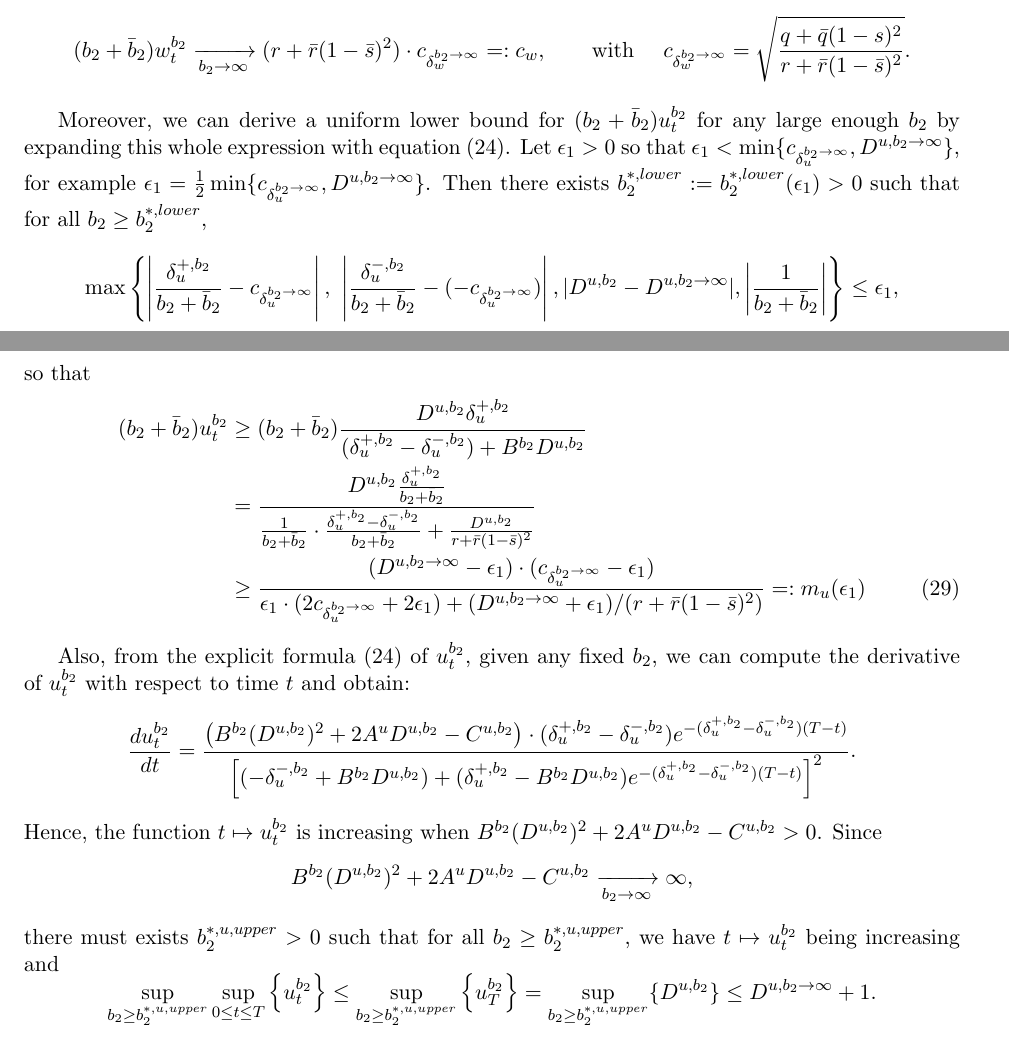
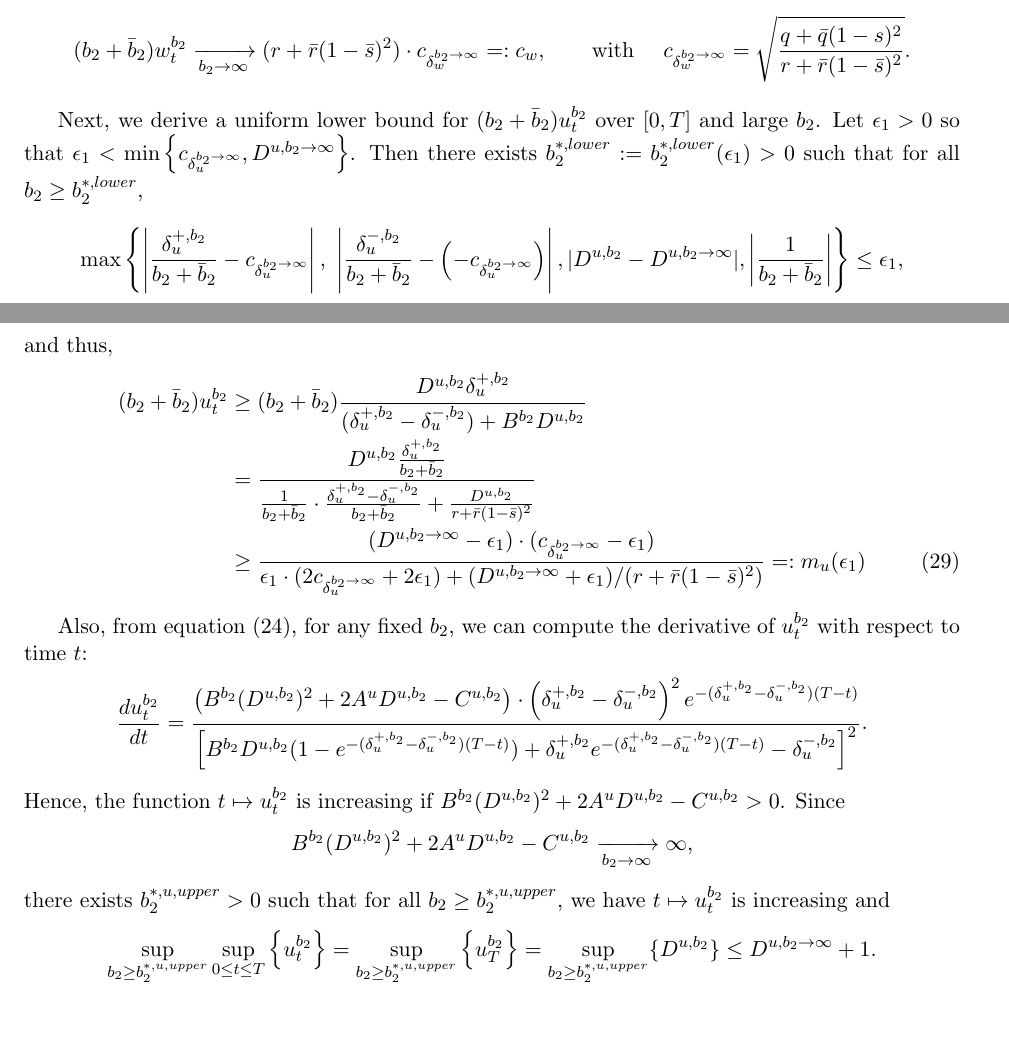
Before and after one commit to cjvaughn/CEMRACS_PoA, a LaTeX paper (PoA.tex): two parts of pages 16 and 17 of 36, joined at a grey line, cut so that both start at the same text. Compiled offline with pdfLaTeX.

Commit message:
minor edits again

```diff
--- a/PoA.tex
+++ b/PoA.tex
@@ -794,11 +794,11 @@ Also for convenience, recall the definition:
 %	$$
 
 	% lower bound for (b_2 + b2 bar) u_t
-	Moreover, we can derive a uniform lower bound for $(b_2 + \bar{b}_2) u_t^{b_2}$ for any large enough $b_2$ by expanding this whole expression with equation (\ref{eq:riccati_ut_sol}). Let $\epsilon_1 > 0$ so that $\epsilon_1 < \min \{ c_{\delta_u^{b_2 \to \infty}}, D^{u,b_2 \to \infty} \}$, for example $\epsilon_1 = \frac{1}{2} \min \{ c_{\delta_u^{b_2 \to \infty}}, D^{u,b_2 \to \infty} \}$. Then there exists $b_2^{*,lower} := b_2^{*,lower}(\epsilon_1) 	>0$ such that for all $b_2 \geq b_2^{*,lower}$,
+	Next, we derive a uniform lower bound for $(b_2 + \bar{b}_2) u_t^{b_2}$ over $[0,T]$ and large $b_2$. Let $\epsilon_1 > 0$ so that $\epsilon_1 < \min \left\{ c_{\delta_u^{b_2 \to \infty}}, D^{u,b_2 \to \infty} \right\}$. Then there exists $b_2^{*,lower} := b_2^{*,lower}(\epsilon_1) 	>0$ such that for all $b_2 \geq b_2^{*,lower}$,
 	$$
-	\max \left\{  \left\vert \frac{\delta_u^{+,b_2}}{b_2 + \bar{b}_2}  - c_{\delta_u^{b_2 \to \infty}} \right\vert, \   \left\vert \frac{\delta_u^{-,b_2}}{b_2 + \bar{b}_2}  - (-c_{\delta_u^{b_2 \to \infty}}) \right\vert, \vert D^{u,b_2} - D^{u,b_2\to \infty} \vert,  \left\vert \frac{1}{b_2 + \bar{b}_2} \right\vert  \right\} \leq \epsilon_1,
+	\max \left\{  \left\vert \frac{\delta_u^{+,b_2}}{b_2 + \bar{b}_2}  - c_{\delta_u^{b_2 \to \infty}} \right\vert, \   \left\vert \frac{\delta_u^{-,b_2}}{b_2 + \bar{b}_2}  - \left(-c_{\delta_u^{b_2 \to \infty}}\right) \right\vert, \vert D^{u,b_2} - D^{u,b_2\to \infty} \vert,  \left\vert \frac{1}{b_2 + \bar{b}_2} \right\vert  \right\} \leq \epsilon_1,
 	$$
-	so that
+	and thus,
 	\begin{IEEEeqnarray}{rCl}
 		(b_2 + \bar{b}_2) u_t^{b_2} &\geq&  (b_2 + \bar{b}_2) \frac{D^{u,b_2} \delta_u^{+, b_2} }{ (\delta_u^{+,b_2} - \delta_u^{-,b_2}) + B^{b_2}D^{u,b_2} } \nonumber \\
 		&=& \frac{D^{u,b_2} \frac{\delta_u^{+, b_2}}{b_2+ \bar{b}_2} }{ \frac{1}{b_2 + \bar{b}_2} \cdot \frac{\delta_u^{+,b_2} - \delta_u^{-,b_2}}{b_2 + \bar{b}_2} + \frac{D^{u,b_2}}{r + \bar{r}(1-\bar{s})^2} } \nonumber \\
@@ -809,15 +809,15 @@ Also for convenience, recall the definition:
 
 
 	% upper bound for u_t, w_t
-	Also, from the explicit formula (\ref{eq:riccati_ut_sol}) of $u_t^{b_2}$, given any fixed $b_2$, we can compute the derivative of $u_t^{b_2}$ with respect to time $t$ and obtain:
-	\begin{equation*}
-		\frac{d u_t^{b_2}}{dt} = \frac{\left(B^{b_2} (D^{u,b_2})^2 + 2 A^u D^{u,b_2} - C^{u,b_2} \right) \cdot (\delta_u^{+,b_2} - \delta_u^{-,b_2}) e^{- (\delta_u^{+,b_2} - \delta_u^{-,b_2})(T-t) } }{\left[(- \delta_u^{-,b_2} + B^{b_2} D^{u,b_2} )  + (\delta_u^{+,b_2} - B^{b_2} D^{u,b_2} )e^{- (\delta_u^{+,b_2} - \delta_u^{-,b_2})(T-t)} \right]^2 }.
-	\end{equation*}
-	Hence, the function $t \mapsto u_t^{b_2}$ is increasing when $B^{b_2} (D^{u,b_2})^2 + 2 A^u D^{u,b_2} - C^{u,b_2} > 0$. Since
+	Also, from equation (\ref{eq:riccati_ut_sol}), for any fixed $b_2$, we can compute the derivative of $u_t^{b_2}$ with respect to time $t$:
+	\begin{equation*}
+		\frac{d u_t^{b_2}}{dt} = \frac{\left(B^{b_2} (D^{u,b_2})^2 + 2 A^u D^{u,b_2} - C^{u,b_2} \right) \cdot \left(\delta_u^{+,b_2} - \delta_u^{-,b_2}\right)^2 e^{- (\delta_u^{+,b_2} - \delta_u^{-,b_2})(T-t) } }{\left[B^{b_2} D^{u,b_2}(1-e^{- (\delta_u^{+,b_2} - \delta_u^{-,b_2})(T-t)})   + \delta_u^{+,b_2}e^{- (\delta_u^{+,b_2} - \delta_u^{-,b_2})(T-t)}- \delta_u^{-,b_2}  \right]^2 }.
+	\end{equation*}
+	Hence, the function $t \mapsto u_t^{b_2}$ is increasing if $B^{b_2} (D^{u,b_2})^2 + 2 A^u D^{u,b_2} - C^{u,b_2} > 0$. Since
 	$$ B^{b_2} (D^{u,b_2})^2 + 2 A^u D^{u,b_2} - C^{u,b_2} \xrightarrow[b_2 \to \infty]{} \infty,$$
-	there must exists $b_2^{*,u,upper}>0$ such that for all $b_2 \geq b_2^{*,u,upper}$, we have $t \mapsto u_t^{b_2}$ being increasing and
-	$$ \sup_{b_2 \geq b_2^{*,u,upper}} \sup_{0\leq t \leq T} \left\{ u_t^{b_2} \right\} \leq \sup_{b_2 \geq b_2^{*,u,upper}} \left\{ u_T^{b_2}\right\}  = \sup_{b_2 \geq b_2^{*,u,upper}} \{ D^{u,b_2}  \} \leq D^{u,b_2 \to \infty} + 1.$$
-	Idem for $t \mapsto w_t^{b_2}$. Let $b_2^{*,upper} = \max \{ b_2^{*,u,upper}, b_2^{*,w,upper}\}$ and $M = \max \{  D^{u,b_2 \to \infty}+1, D^w+1\}$, we get a uniform upper bound for $u_t^{b_2}$ and $w_t^{b_2}$ for all $b_2\geq b_2^{*,upper}$, namely
+	there exists $b_2^{*,u,upper}>0$ such that for all $b_2 \geq b_2^{*,u,upper}$, we have $t \mapsto u_t^{b_2}$ is increasing and
+	$$ \sup_{b_2 \geq b_2^{*,u,upper}} \sup_{0\leq t \leq T} \left\{ u_t^{b_2} \right\} = \sup_{b_2 \geq b_2^{*,u,upper}} \left\{ u_T^{b_2}\right\}  = \sup_{b_2 \geq b_2^{*,u,upper}} \{ D^{u,b_2}  \} \leq D^{u,b_2 \to \infty} + 1.$$ (ToDo: why 1 and not $\epsilon_1$?)
+	Idem for $t \mapsto w_t^{b_2}$. Let $b_2^{*,upper} = \max \{ b_2^{*,u,upper}, b_2^{*,w,upper}\}$ and $M = \max \{  D^{u,b_2 \to \infty}+1, D^w\}$. Then for $b_2\geq b_2^{*,upper}$, we have the uniform upper bound:
 	\begin{equation}
 	\sup_{b_2 \geq b_2^{*,upper}} \sup_{0 \leq t \leq T} \max \left\{ u_t^{b_2} , w_t^{b_2}\right\} \leq M.
 	\label{eq:ut_wt_upper_bound_b2_infty}
```
Also changed, not shown: PoA.pdf, PoA.tex (1 more changed lines).
